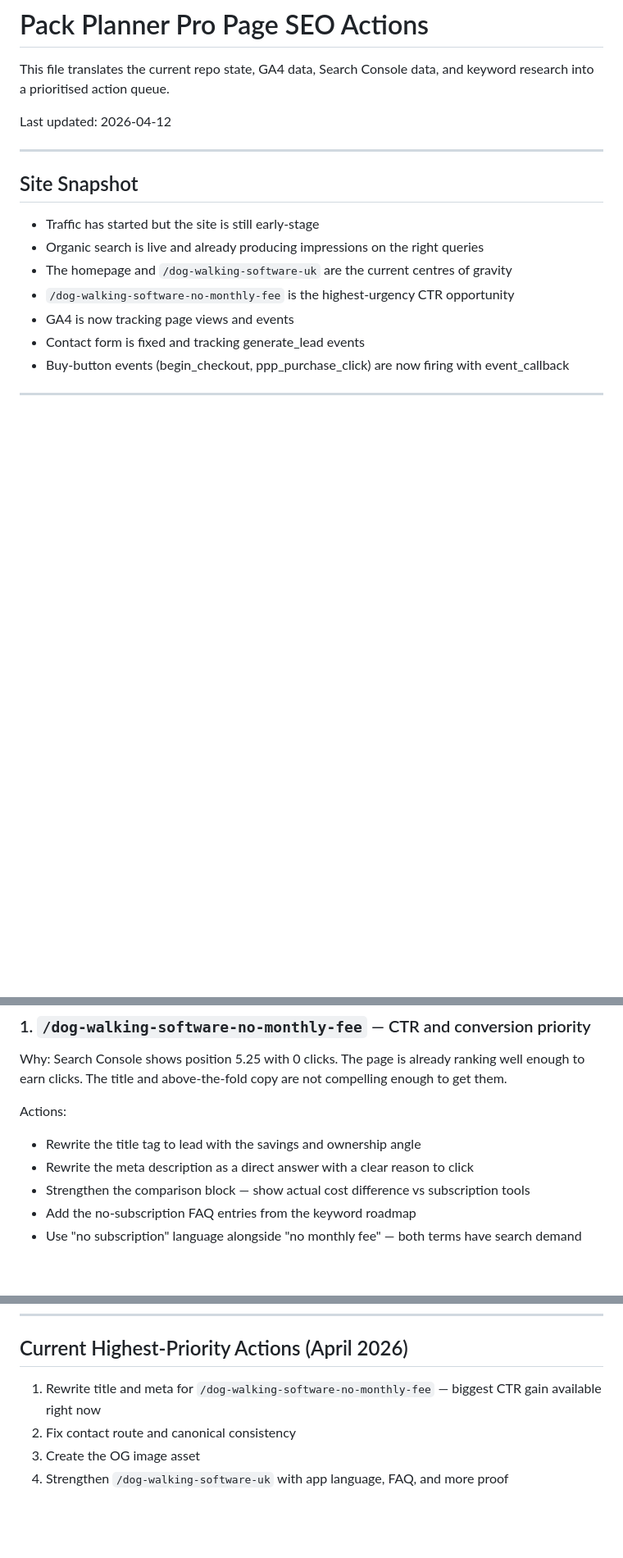
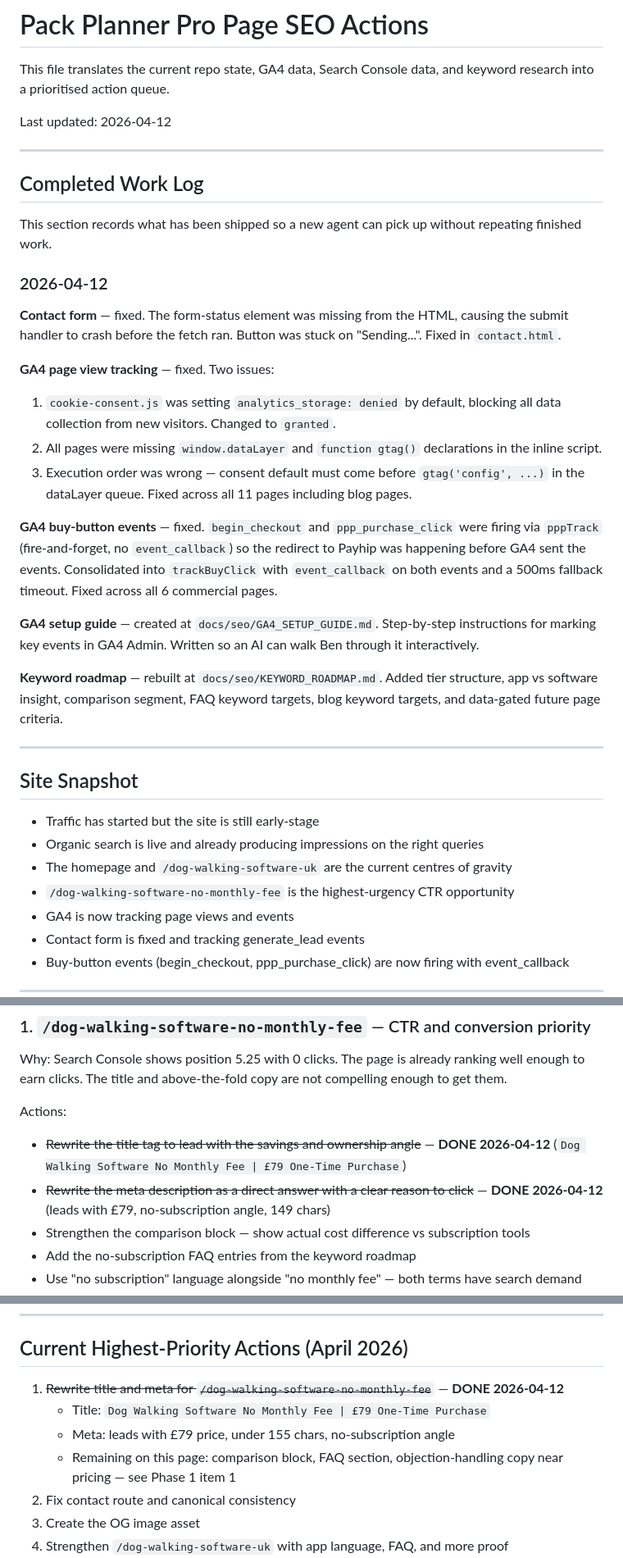
Before and after one commit to bendayer/pack-planner-pro-website, a Markdown page: docs/seo/SEO_PAGE_ACTIONS.md, 3 parts joined by grey strips. Shown at 82% size. Drawn GitHub-style; blank space fills up the shorter version.

Commit message:
Mark completed actions in SEO_PAGE_ACTIONS — add completed work log
Added completed work log at top of file covering all work done
2026-04-12: contact form fix, GA4 tracking fixes, buy-button event
fixes, GA4 setup guide, keyword roadmap rebuild.

Marked priority item 1 (title/meta for no-monthly-fee page) as done
with exact before/after details. Remaining items on that page still
open in Phase 1.

Co-Authored-By: Claude Sonnet 4.6 <noreply@anthropic.com>

```diff
--- a/docs/seo/SEO_PAGE_ACTIONS.md
+++ b/docs/seo/SEO_PAGE_ACTIONS.md
@@ -3,6 +3,27 @@
 This file translates the current repo state, GA4 data, Search Console data, and keyword research into a prioritised action queue.
 
 Last updated: 2026-04-12
+
+---
+
+## Completed Work Log
+
+This section records what has been shipped so a new agent can pick up without repeating finished work.
+
+### 2026-04-12
+
+**Contact form** — fixed. The form-status element was missing from the HTML, causing the submit handler to crash before the fetch ran. Button was stuck on "Sending...". Fixed in `contact.html`.
+
+**GA4 page view tracking** — fixed. Two issues:
+1. `cookie-consent.js` was setting `analytics_storage: denied` by default, blocking all data collection from new visitors. Changed to `granted`.
+2. All pages were missing `window.dataLayer` and `function gtag()` declarations in the inline script.
+3. Execution order was wrong — consent default must come before `gtag('config', ...)` in the dataLayer queue. Fixed across all 11 pages including blog pages.
+
+**GA4 buy-button events** — fixed. `begin_checkout` and `ppp_purchase_click` were firing via `pppTrack` (fire-and-forget, no `event_callback`) so the redirect to Payhip was happening before GA4 sent the events. Consolidated into `trackBuyClick` with `event_callback` on both events and a 500ms fallback timeout. Fixed across all 6 commercial pages.
+
+**GA4 setup guide** — created at `docs/seo/GA4_SETUP_GUIDE.md`. Step-by-step instructions for marking key events in GA4 Admin. Written so an AI can walk Ben through it interactively.
+
+**Keyword roadmap** — rebuilt at `docs/seo/KEYWORD_ROADMAP.md`. Added tier structure, app vs software insight, comparison segment, FAQ keyword targets, blog keyword targets, and data-gated future page criteria.
 
 ---
 
@@ -47,8 +68,8 @@ What to do: create a real OG image asset and update all references
 Why: Search Console shows position 5.25 with 0 clicks. The page is already ranking well enough to earn clicks. The title and above-the-fold copy are not compelling enough to get them.
 
 Actions:
-- Rewrite the title tag to lead with the savings and ownership angle
-- Rewrite the meta description as a direct answer with a clear reason to click
+- ~~Rewrite the title tag to lead with the savings and ownership angle~~ — **DONE 2026-04-12** (`Dog Walking Software No Monthly Fee | £79 One-Time Purchase`)
+- ~~Rewrite the meta description as a direct answer with a clear reason to click~~ — **DONE 2026-04-12** (leads with £79, no-subscription angle, 149 chars)
 - Strengthen the comparison block — show actual cost difference vs subscription tools
 - Add the no-subscription FAQ entries from the keyword roadmap
 - Use "no subscription" language alongside "no monthly fee" — both terms have search demand
@@ -170,7 +191,10 @@ Build when: Search Console shows offline-specific demand. This is a strong USP a
 
 ## Current Highest-Priority Actions (April 2026)
 
-1. Rewrite title and meta for `/dog-walking-software-no-monthly-fee` — biggest CTR gain available right now
+1. ~~Rewrite title and meta for `/dog-walking-software-no-monthly-fee`~~ — **DONE 2026-04-12**
+   - Title: `Dog Walking Software No Monthly Fee | £79 One-Time Purchase`
+   - Meta: leads with £79 price, under 155 chars, no-subscription angle
+   - Remaining on this page: comparison block, FAQ section, objection-handling copy near pricing — see Phase 1 item 1
 2. Fix contact route and canonical consistency
 3. Create the OG image asset
 4. Strengthen `/dog-walking-software-uk` with app language, FAQ, and more proof
```
